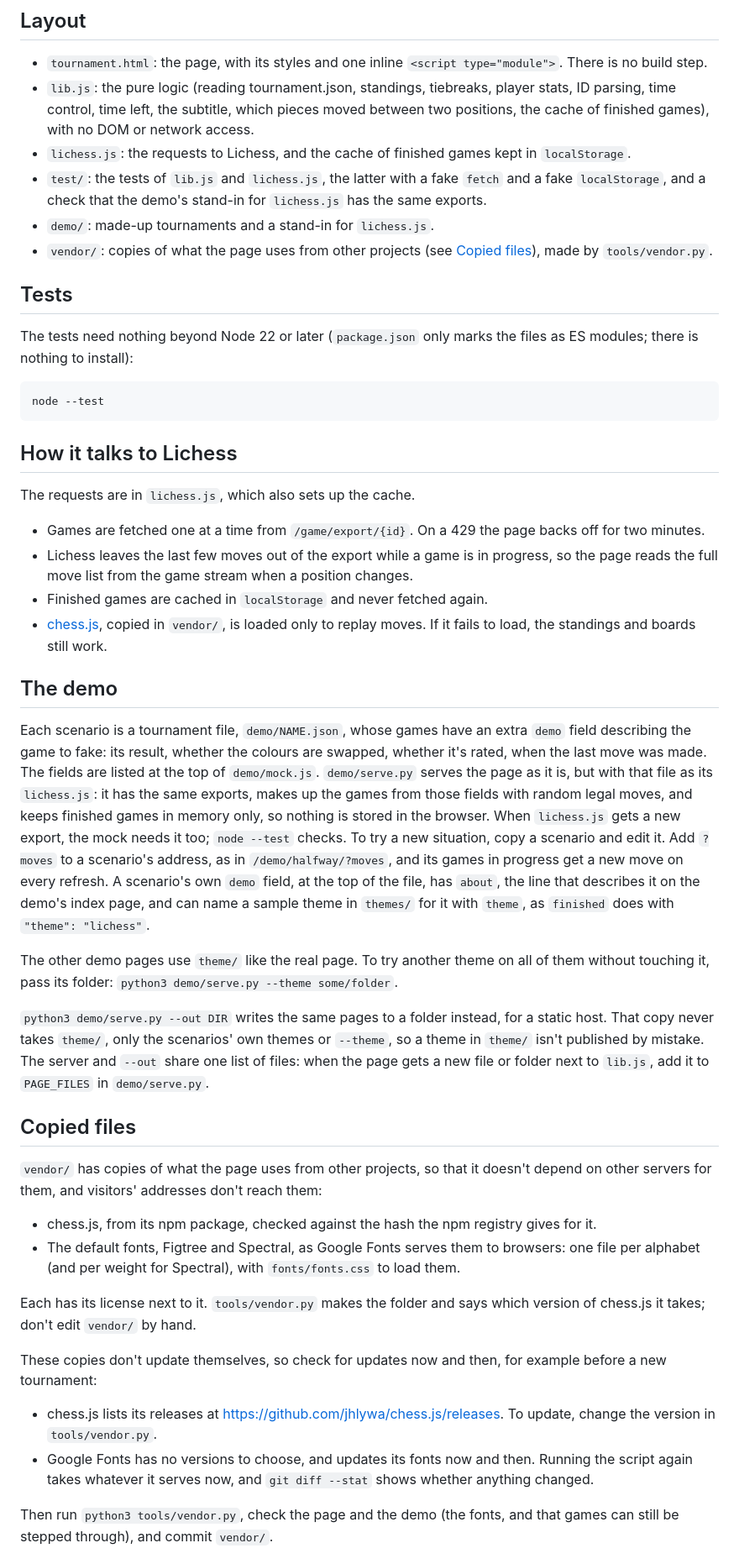
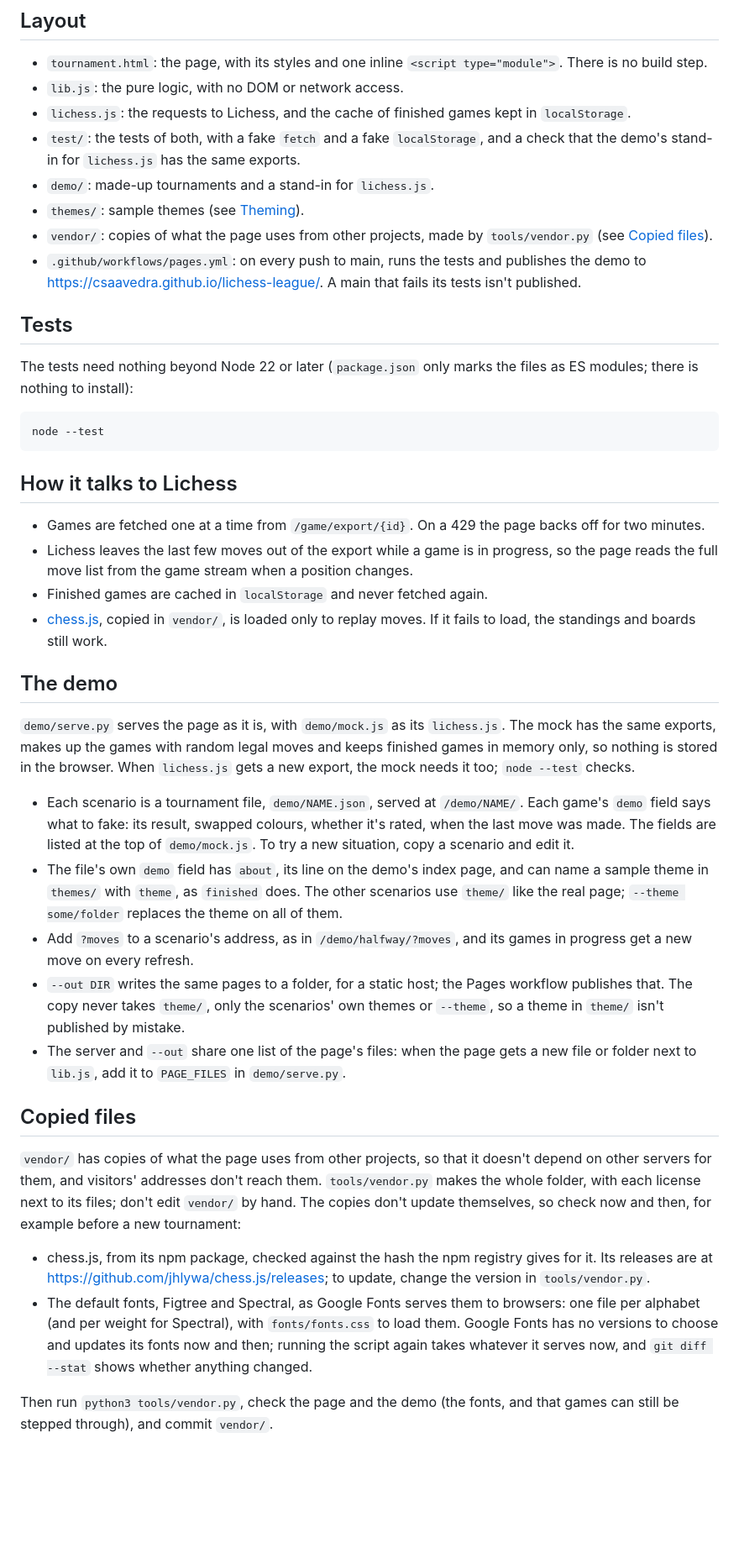
Before and after one commit to csaavedra/lichess-league, a Markdown page: HACKING.md, the part around the change. Shown at 84% size. Drawn GitHub-style; blank space fills up the shorter version.

Commit message:
Tighten HACKING.md and mention the Pages workflow
The layout said nothing about .github/workflows/pages.yml, which runs
the tests and publishes the demo on every push to main, nor about
themes/. The entry for lib.js listed everything in the file, which went
stale with every change. The demo section was one long paragraph and
the copied files were listed twice, once for what they are and once for
how to update them.

```diff
--- a/HACKING.md
+++ b/HACKING.md
@@ -7,18 +7,18 @@ the [README](README.md).
 
 - `tournament.html`: the page, with its styles and one inline
   `<script type="module">`. There is no build step.
-- `lib.js`: the pure logic (reading tournament.json, standings, tiebreaks,
-  player stats, ID parsing, time control, time left, the subtitle, which
-  pieces moved between two positions, the cache of finished games), with no
-  DOM or network access.
+- `lib.js`: the pure logic, with no DOM or network access.
 - `lichess.js`: the requests to Lichess, and the cache of finished games
   kept in `localStorage`.
-- `test/`: the tests of `lib.js` and `lichess.js`, the latter with a fake
-  `fetch` and a fake `localStorage`, and a check that the demo's stand-in
-  for `lichess.js` has the same exports.
+- `test/`: the tests of both, with a fake `fetch` and a fake `localStorage`,
+  and a check that the demo's stand-in for `lichess.js` has the same exports.
 - `demo/`: made-up tournaments and a stand-in for `lichess.js`.
-- `vendor/`: copies of what the page uses from other projects (see
-  [Copied files](#copied-files)), made by `tools/vendor.py`.
+- `themes/`: sample themes (see [Theming](#theming)).
+- `vendor/`: copies of what the page uses from other projects, made by
+  `tools/vendor.py` (see [Copied files](#copied-files)).
+- `.github/workflows/pages.yml`: on every push to main, runs the tests and
+  publishes the demo to https://csaavedra.github.io/lichess-league/. A main
+  that fails its tests isn't published.
 
 ## Tests
 
@@ -28,8 +28,6 @@ the files as ES modules; there is nothing to install):
     node --test
 
 ## How it talks to Lichess
-
-The requests are in `lichess.js`, which also sets up the cache.
 
 - Games are fetched one at a time from `/game/export/{id}`. On a 429 the page
   backs off for two minutes.
@@ -43,54 +41,47 @@ The requests are in `lichess.js`, which also sets up the cache.
 
 ## The demo
 
-Each scenario is a tournament file, `demo/NAME.json`, whose games have an
-extra `demo` field describing the game to fake: its result, whether the
-colours are swapped, whether it's rated, when the last move was made. The
-fields are listed at the top of `demo/mock.js`. `demo/serve.py` serves the
-page as it is, but with that file as its `lichess.js`: it has the same
-exports, makes up the games from those fields with random legal moves, and
-keeps finished games in memory only, so nothing is stored in the browser.
-When `lichess.js` gets a new export, the mock needs it too; `node --test`
-checks. To try a new situation, copy a scenario and edit it. Add `?moves` to
-a scenario's address, as in `/demo/halfway/?moves`, and its games in
-progress get a new move on every refresh. A scenario's own `demo` field, at
-the top of the file, has `about`, the line that describes it on the demo's
-index page, and can name a sample theme in `themes/` for it with `theme`, as
-`finished` does with `"theme": "lichess"`.
+`demo/serve.py` serves the page as it is, with `demo/mock.js` as its
+`lichess.js`. The mock has the same exports, makes up the games with random
+legal moves and keeps finished games in memory only, so nothing is stored in
+the browser. When `lichess.js` gets a new export, the mock needs it too;
+`node --test` checks.
 
-The other demo pages use `theme/` like the real page. To try another theme on
-all of them without touching it, pass its folder:
-`python3 demo/serve.py --theme some/folder`.
-
-`python3 demo/serve.py --out DIR` writes the same pages to a folder instead,
-for a static host. That copy never takes `theme/`, only the scenarios' own
-themes or `--theme`, so a theme in `theme/` isn't published by mistake. The
-server and `--out` share one list of files: when the page gets a new file or
-folder next to `lib.js`, add it to `PAGE_FILES` in `demo/serve.py`.
+- Each scenario is a tournament file, `demo/NAME.json`, served at
+  `/demo/NAME/`. Each game's `demo` field says what to fake: its result,
+  swapped colours, whether it's rated, when the last move was made. The
+  fields are listed at the top of `demo/mock.js`. To try a new situation,
+  copy a scenario and edit it.
+- The file's own `demo` field has `about`, its line on the demo's index page,
+  and can name a sample theme in `themes/` with `theme`, as `finished` does.
+  The other scenarios use `theme/` like the real page; `--theme some/folder`
+  replaces the theme on all of them.
+- Add `?moves` to a scenario's address, as in `/demo/halfway/?moves`, and its
+  games in progress get a new move on every refresh.
+- `--out DIR` writes the same pages to a folder, for a static host; the Pages
+  workflow publishes that. The copy never takes `theme/`, only the scenarios'
+  own themes or `--theme`, so a theme in `theme/` isn't published by mistake.
+- The server and `--out` share one list of the page's files: when the page
+  gets a new file or folder next to `lib.js`, add it to `PAGE_FILES` in
+  `demo/serve.py`.
 
 ## Copied files
 
 `vendor/` has copies of what the page uses from other projects, so that it
 doesn't depend on other servers for them, and visitors' addresses don't reach
-them:
+them. `tools/vendor.py` makes the whole folder, with each license next to its
+files; don't edit `vendor/` by hand. The copies don't update themselves, so
+check now and then, for example before a new tournament:
 
 - chess.js, from its npm package, checked against the hash the npm registry
-  gives for it.
+  gives for it. Its releases are at
+  https://github.com/jhlywa/chess.js/releases; to update, change the version
+  in `tools/vendor.py`.
 - The default fonts, Figtree and Spectral, as Google Fonts serves them to
   browsers: one file per alphabet (and per weight for Spectral), with
-  `fonts/fonts.css` to load them.
-
-Each has its license next to it. `tools/vendor.py` makes the folder and says
-which version of chess.js it takes; don't edit `vendor/` by hand.
-
-These copies don't update themselves, so check for updates now and then, for
-example before a new tournament:
-
-- chess.js lists its releases at https://github.com/jhlywa/chess.js/releases.
-  To update, change the version in `tools/vendor.py`.
-- Google Fonts has no versions to choose, and updates its fonts now and then.
-  Running the script again takes whatever it serves now, and `git diff --stat`
-  shows whether anything changed.
+  `fonts/fonts.css` to load them. Google Fonts has no versions to choose and
+  updates its fonts now and then; running the script again takes whatever it
+  serves now, and `git diff --stat` shows whether anything changed.
 
 Then run `python3 tools/vendor.py`, check the page and the demo (the fonts,
 and that games can still be stepped through), and commit `vendor/`.
```
